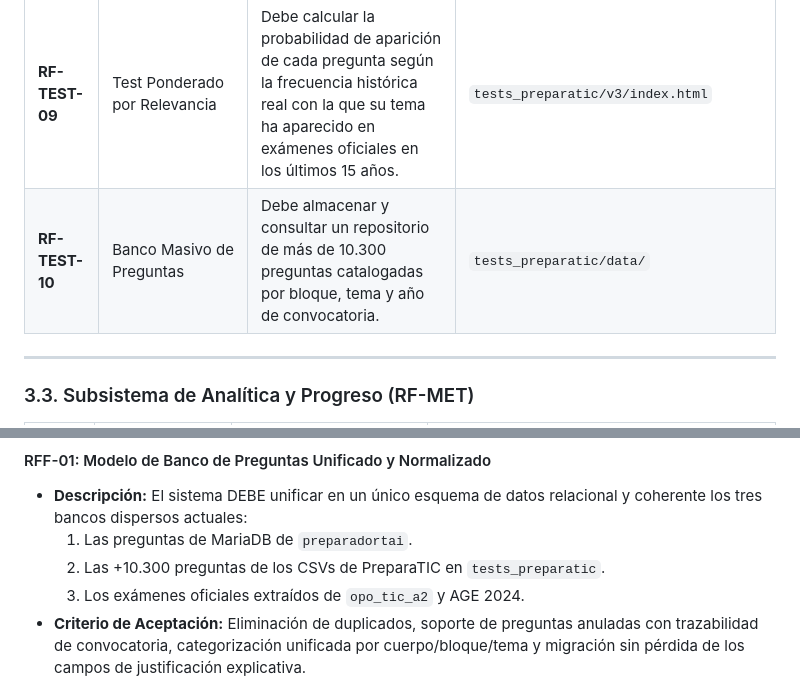
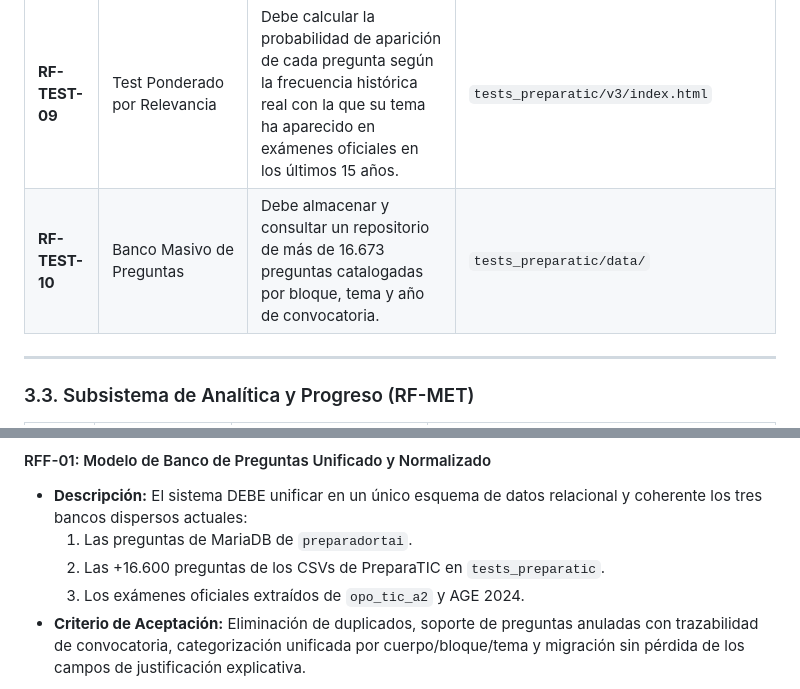
Before and after one commit to carmenales/preparaopos, a Markdown page: docs/architecture/ESPECIFICACION_REQUISITOS_Y_ARQUITECTURA.md, 2 parts joined by grey strips. GitHub-like rendering.

```diff
--- a/docs/architecture/ESPECIFICACION_REQUISITOS_Y_ARQUITECTURA.md
+++ b/docs/architecture/ESPECIFICACION_REQUISITOS_Y_ARQUITECTURA.md
@@ -180,7 +180,7 @@ Esta sección cataloga los requisitos funcionales que ya se encuentran plenament
 | **RF-TEST-07** | Modos Examen vs. Práctica | Debe soportar dos modos: *Modo Examen* (soluciones solo al entregar) y *Modo Práctica* (retroalimentación y explicación inmediata al responder cada pregunta). | `preparadortai/test.php` |
 | **RF-TEST-08** | Descarte Interactivo de Respuestas | Debe permitir tachar visualmente opciones de respuesta descartadas por el usuario para facilitar el proceso de eliminación. | `preparadortai/assets/` y `tests_preparatic` V3 |
 | **RF-TEST-09** | Test Ponderado por Relevancia | Debe calcular la probabilidad de aparición de cada pregunta según la frecuencia histórica real con la que su tema ha aparecido en exámenes oficiales en los últimos 15 años. | `tests_preparatic/v3/index.html` |
-| **RF-TEST-10** | Banco Masivo de Preguntas | Debe almacenar y consultar un repositorio de más de 10.300 preguntas catalogadas por bloque, tema y año de convocatoria. | `tests_preparatic/data/` |
+| **RF-TEST-10** | Banco Masivo de Preguntas | Debe almacenar y consultar un repositorio de más de 16.673 preguntas catalogadas por bloque, tema y año de convocatoria. | `tests_preparatic/data/` |
 
 ---
 
@@ -255,7 +255,7 @@ flowchart TD
 #### RFF-01: Modelo de Banco de Preguntas Unificado y Normalizado
 - **Descripción:** El sistema DEBE unificar en un único esquema de datos relacional y coherente los tres bancos dispersos actuales:
   1. Las preguntas de MariaDB de `preparadortai`.
-  2. Las +10.300 preguntas de los CSVs de PreparaTIC en `tests_preparatic`.
+  2. Las +16.600 preguntas de los CSVs de PreparaTIC en `tests_preparatic`.
   3. Los exámenes oficiales extraídos de `opo_tic_a2` y AGE 2024.
 - **Criterio de Aceptación:** Eliminación de duplicados, soporte de preguntas anuladas con trazabilidad de convocatoria, categorización unificada por cuerpo/bloque/tema y migración sin pérdida de los campos de justificación explicativa.
 
```
Also changed, not shown: other parts of docs/architecture/ESPECIFICACION_REQUISITOS_Y_ARQUITECTURA.md (+8 -8 lines).
